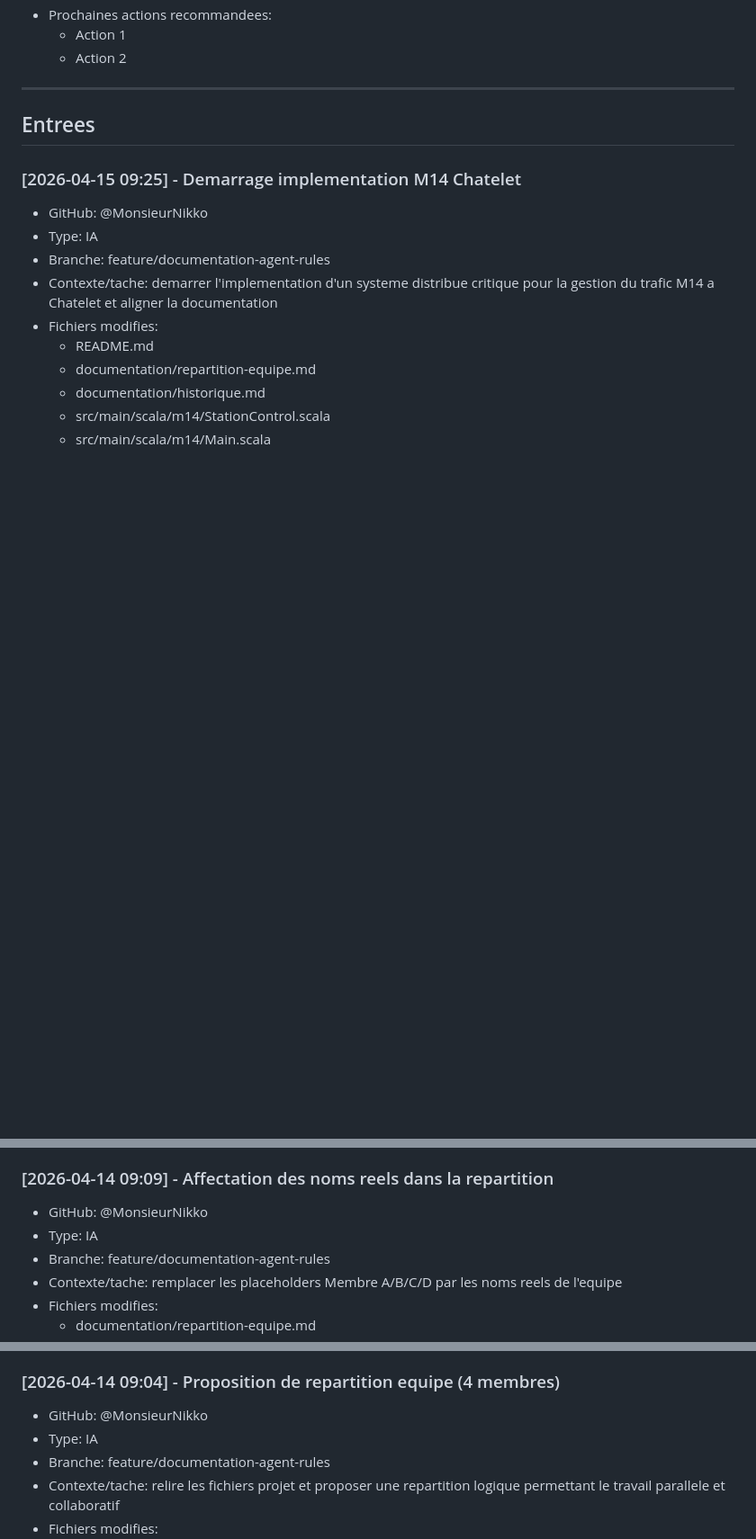
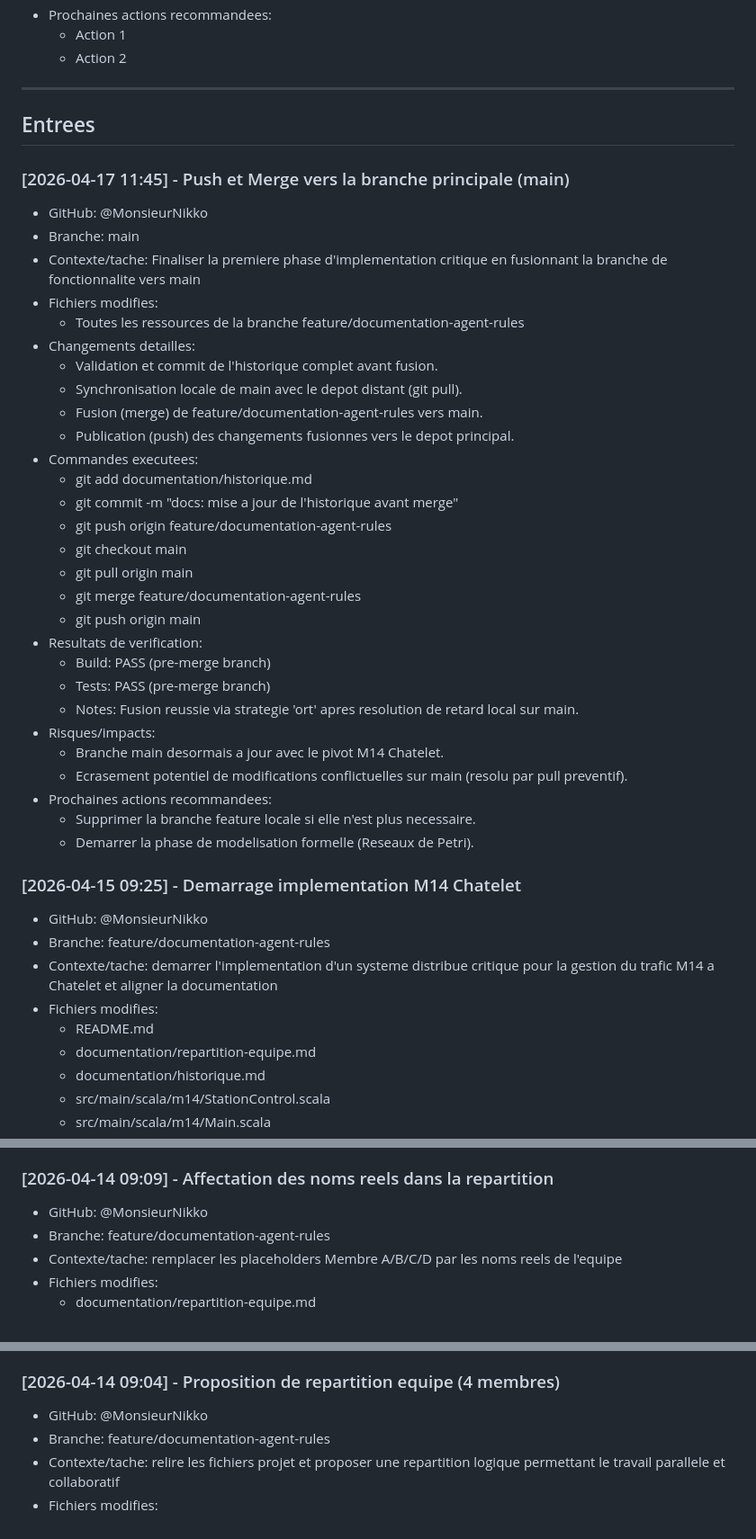
Before and after one commit to MonsieurNikko/CriticalSystemModel, a Markdown page: documentation/historique.md, 3 parts joined by grey strips. Shown at 90% size. Drawn GitHub-style; blank space fills up the shorter version.

```diff
--- a/documentation/historique.md
+++ b/documentation/historique.md
@@ -34,9 +34,38 @@ Ordre obligatoire: chronologique inverse (la plus recente entree en premier).
 
 ## Entrees
 
+### [2026-04-17 11:45] - Push et Merge vers la branche principale (main)
+- GitHub: @MonsieurNikko
+- Branche: main
+- Contexte/tache: Finaliser la premiere phase d'implementation critique en fusionnant la branche de fonctionnalite vers main
+- Fichiers modifies:
+	- Toutes les ressources de la branche feature/documentation-agent-rules
+- Changements detailles:
+	- Validation et commit de l'historique complet avant fusion.
+	- Synchronisation locale de main avec le depot distant (git pull).
+	- Fusion (merge) de feature/documentation-agent-rules vers main.
+	- Publication (push) des changements fusionnes vers le depot principal.
+- Commandes executees:
+	- git add documentation/historique.md
+	- git commit -m "docs: mise a jour de l'historique avant merge"
+	- git push origin feature/documentation-agent-rules
+	- git checkout main
+	- git pull origin main
+	- git merge feature/documentation-agent-rules
+	- git push origin main
+- Resultats de verification:
+	- Build: PASS (pre-merge branch)
+	- Tests: PASS (pre-merge branch)
+	- Notes: Fusion reussie via strategie 'ort' apres resolution de retard local sur main.
+- Risques/impacts:
+	- Branche main desormais a jour avec le pivot M14 Chatelet.
+	- Ecrasement potentiel de modifications conflictuelles sur main (resolu par pull preventif).
+- Prochaines actions recommandees:
+	- Supprimer la branche feature locale si elle n'est plus necessaire.
+	- Demarrer la phase de modelisation formelle (Reseaux de Petri).
+
 ### [2026-04-15 09:25] - Demarrage implementation M14 Chatelet
 - GitHub: @MonsieurNikko
-- Type: IA
 - Branche: feature/documentation-agent-rules
 - Contexte/tache: demarrer l'implementation d'un systeme distribue critique pour la gestion du trafic M14 a Chatelet et aligner la documentation
 - Fichiers modifies:
@@ -69,7 +98,6 @@ Ordre obligatoire: chronologique inverse (la plus recente entree en premier).
 
 ### [2026-04-14 09:09] - Affectation des noms reels dans la repartition
 - GitHub: @MonsieurNikko
-- Type: IA
 - Branche: feature/documentation-agent-rules
 - Contexte/tache: remplacer les placeholders Membre A/B/C/D par les noms reels de l'equipe
 - Fichiers modifies:
@@ -95,7 +123,6 @@ Ordre obligatoire: chronologique inverse (la plus recente entree en premier).
 
 ### [2026-04-14 09:04] - Proposition de repartition equipe (4 membres)
 - GitHub: @MonsieurNikko
-- Type: IA
 - Branche: feature/documentation-agent-rules
 - Contexte/tache: relire les fichiers projet et proposer une repartition logique permettant le travail parallele et collaboratif
 - Fichiers modifies:
```
Also changed, not shown: other parts of documentation/historique.md (+0 -2 lines).
